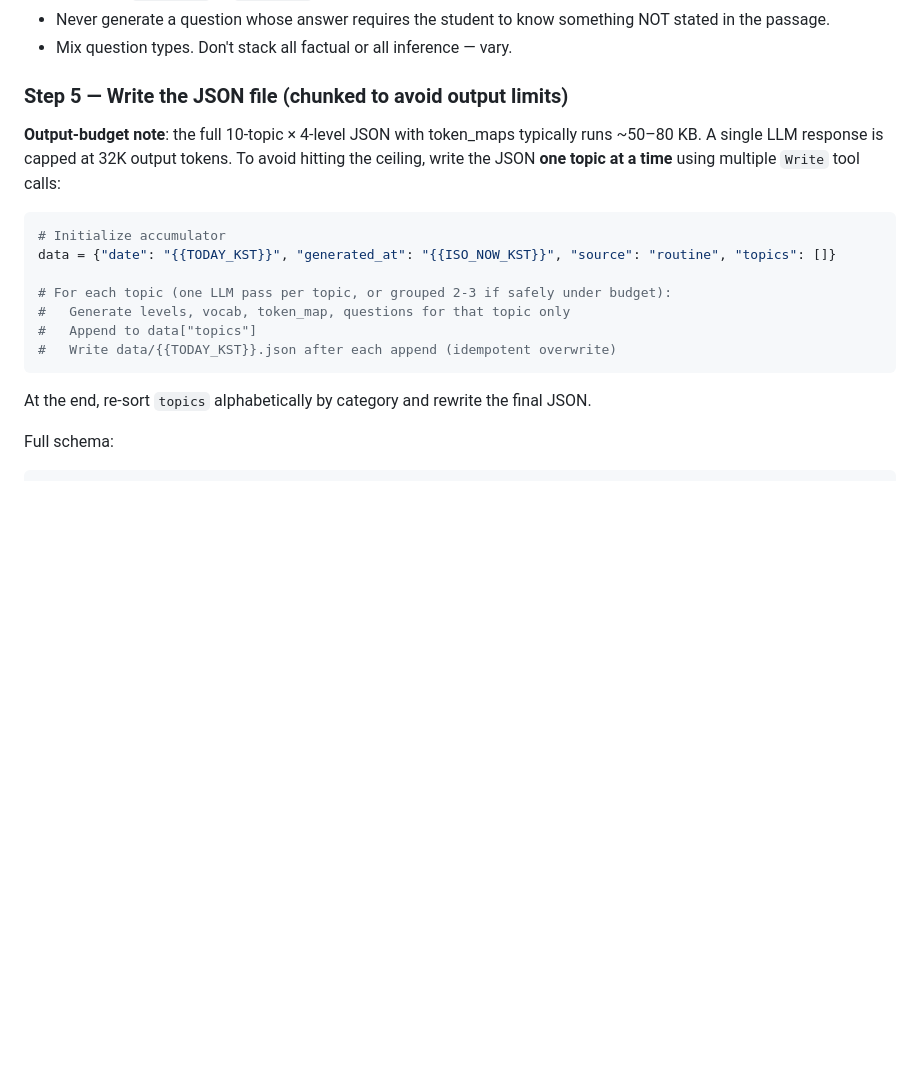
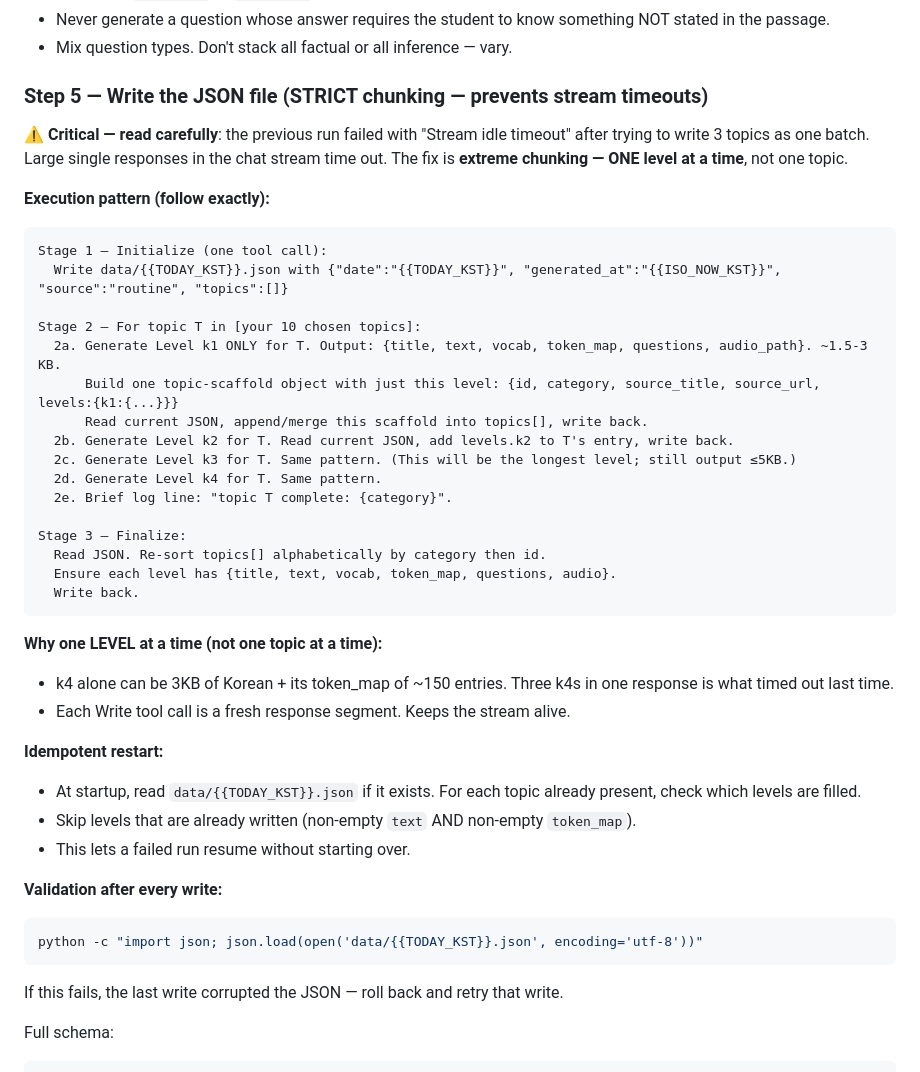
Before and after one commit to g4jy/fly-korean-daily, a Markdown page: routine-prompt.md, the part around the change. Drawn GitHub-style; blank space fills up the shorter version.

Commit message:
prompt: strict one-level-at-a-time chunking + idempotent restart (fixes stream timeout)

````diff
--- a/routine-prompt.md
+++ b/routine-prompt.md
@@ -150,21 +150,45 @@ Level-specific question profile (counts, types, expected answer length, nature):
 - Never generate a question whose answer requires the student to know something NOT stated in the passage.
 - Mix question types. Don't stack all factual or all inference — vary.
 
-### Step 5 — Write the JSON file (chunked to avoid output limits)
+### Step 5 — Write the JSON file (STRICT chunking — prevents stream timeouts)
 
-**Output-budget note**: the full 10-topic × 4-level JSON with token_maps typically runs ~50–80 KB. A single LLM response is capped at 32K output tokens. To avoid hitting the ceiling, write the JSON **one topic at a time** using multiple `Write` tool calls:
+**⚠️ Critical — read carefully**: the previous run failed with "Stream idle timeout" after trying to write 3 topics as one batch. Large single responses in the chat stream time out. The fix is **extreme chunking — ONE level at a time**, not one topic.
 
-```python
-# Initialize accumulator
-data = {"date": "{{TODAY_KST}}", "generated_at": "{{ISO_NOW_KST}}", "source": "routine", "topics": []}
+**Execution pattern (follow exactly):**
 
-# For each topic (one LLM pass per topic, or grouped 2-3 if safely under budget):
-#   Generate levels, vocab, token_map, questions for that topic only
-#   Append to data["topics"]
-#   Write data/{{TODAY_KST}}.json after each append (idempotent overwrite)
+```
+Stage 1 — Initialize (one tool call):
+  Write data/{{TODAY_KST}}.json with {"date":"{{TODAY_KST}}", "generated_at":"{{ISO_NOW_KST}}", "source":"routine", "topics":[]}
+
+Stage 2 — For topic T in [your 10 chosen topics]:
+  2a. Generate Level k1 ONLY for T. Output: {title, text, vocab, token_map, questions, audio_path}. ~1.5-3 KB.
+      Build one topic-scaffold object with just this level: {id, category, source_title, source_url, levels:{k1:{...}}}
+      Read current JSON, append/merge this scaffold into topics[], write back.
+  2b. Generate Level k2 for T. Read current JSON, add levels.k2 to T's entry, write back.
+  2c. Generate Level k3 for T. Same pattern. (This will be the longest level; still output ≤5KB.)
+  2d. Generate Level k4 for T. Same pattern.
+  2e. Brief log line: "topic T complete: {category}".
+
+Stage 3 — Finalize:
+  Read JSON. Re-sort topics[] alphabetically by category then id.
+  Ensure each level has {title, text, vocab, token_map, questions, audio}.
+  Write back.
 ```
 
-At the end, re-sort `topics` alphabetically by category and rewrite the final JSON.
+**Why one LEVEL at a time (not one topic at a time):**
+- k4 alone can be 3KB of Korean + its token_map of ~150 entries. Three k4s in one response is what timed out last time.
+- Each Write tool call is a fresh response segment. Keeps the stream alive.
+
+**Idempotent restart:**
+- At startup, read `data/{{TODAY_KST}}.json` if it exists. For each topic already present, check which levels are filled.
+- Skip levels that are already written (non-empty `text` AND non-empty `token_map`).
+- This lets a failed run resume without starting over.
+
+**Validation after every write:**
+```bash
+python -c "import json; json.load(open('data/{{TODAY_KST}}.json', encoding='utf-8'))"
+```
+If this fails, the last write corrupted the JSON — roll back and retry that write.
 
 Full schema:
 
````
